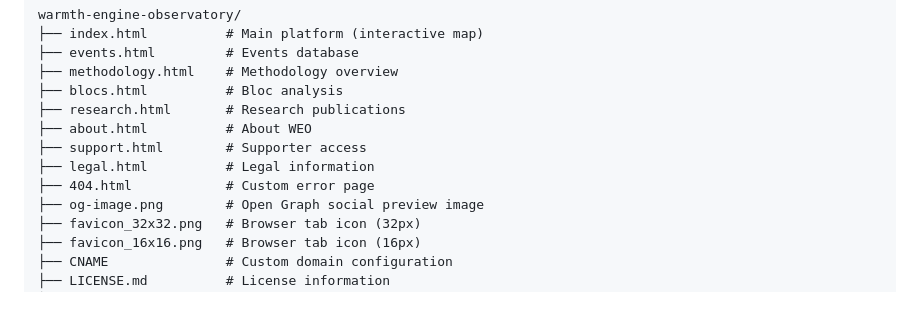
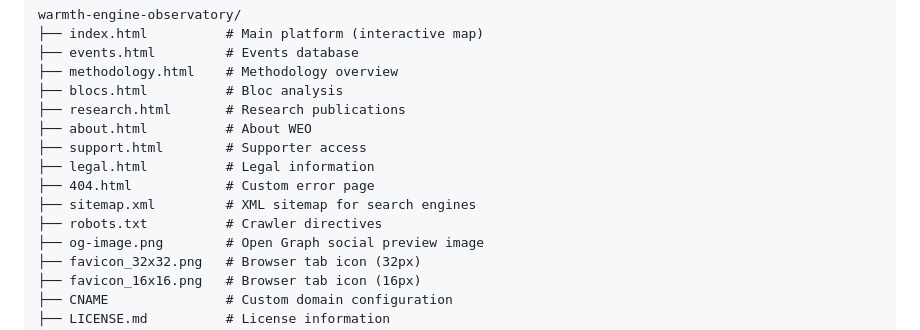
Before and after one commit to warmthengine/warmth-engine-observatory, a Markdown page: README.md, the part around the change. GitHub-like rendering; blank space fills up the shorter version.

Commit message:
WEO V1.2 UPDATE

```diff
--- a/README.md
+++ b/README.md
@@ -58,6 +58,8 @@ warmth-engine-observatory/
 ├── support.html        # Supporter access
 ├── legal.html          # Legal information
 ├── 404.html            # Custom error page
+├── sitemap.xml         # XML sitemap for search engines
+├── robots.txt          # Crawler directives
 ├── og-image.png        # Open Graph social preview image
 ├── favicon_32x32.png   # Browser tab icon (32px)
 ├── favicon_16x16.png   # Browser tab icon (16px)
```
